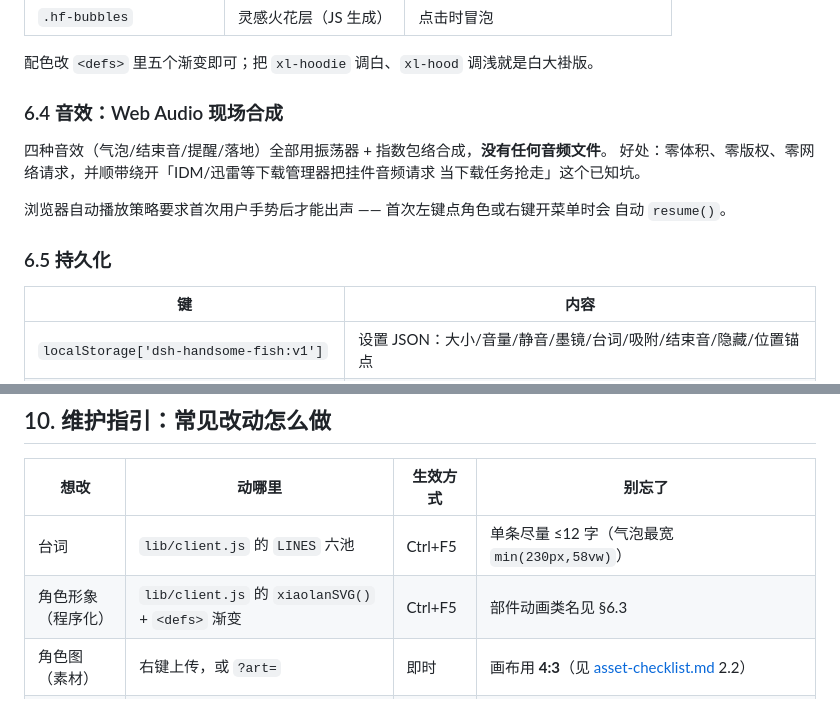
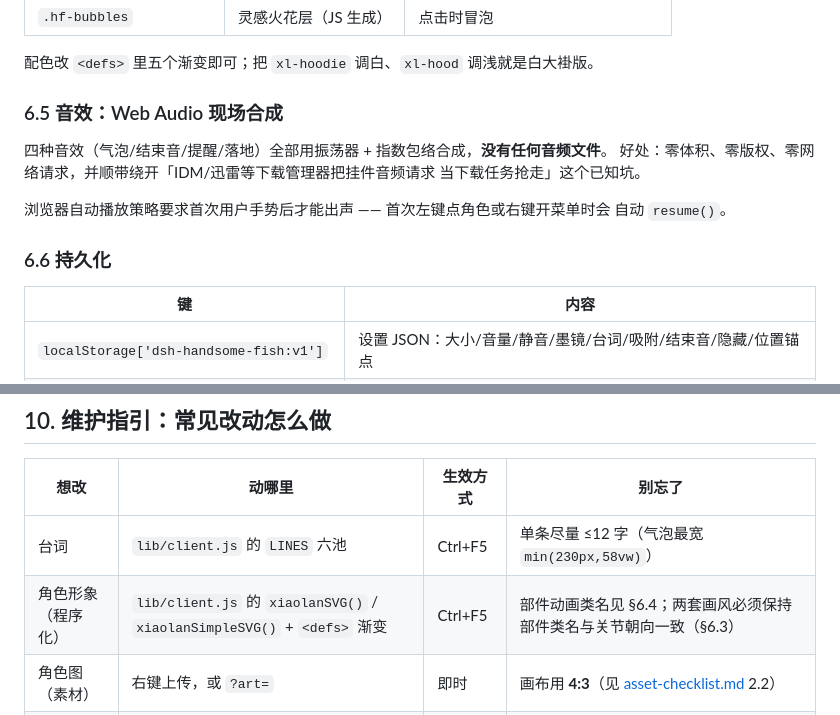
Before and after one commit to JiangTing4ver/handsomeFish, a Markdown page: docs/architecture.md, 2 parts joined by grey strips. Rendered like a GitHub page.

```diff
--- a/docs/architecture.md
+++ b/docs/architecture.md
@@ -216,7 +243,7 @@ renderCharacter():
 
 配色改 `<defs>` 里五个渐变即可；把 `xl-hoodie` 调白、`xl-hood` 调浅就是白大褂版。
 
-### 6.4 音效：Web Audio 现场合成
+### 6.5 音效：Web Audio 现场合成
 
 四种音效（气泡/结束音/提醒/落地）全部用振荡器 + 指数包络合成，**没有任何音频文件**。
 好处：零体积、零版权、零网络请求，并顺带绕开「IDM/迅雷等下载管理器把挂件音频请求
@@ -225,7 +252,7 @@ renderCharacter():
 浏览器自动播放策略要求首次用户手势后才能出声 —— 首次左键点角色或右键开菜单时会
 自动 `resume()`。
 
-### 6.5 持久化
+### 6.6 持久化
 
 | 键 | 内容 |
 |---|---|
@@ -330,7 +357,7 @@ Windows 上 Electron 是 **GUI 子系统**程序：从没有控制台的父进
 | 想改 | 动哪里 | 生效方式 | 别忘了 |
 |---|---|---|---|
 | 台词 | `lib/client.js` 的 `LINES` 六池 | Ctrl+F5 | 单条尽量 ≤12 字（气泡最宽 `min(230px,58vw)`） |
-| 角色形象（程序化） | `lib/client.js` 的 `xiaolanSVG()` + `<defs>` 渐变 | Ctrl+F5 | 部件动画类名见 §6.3 |
+| 角色形象（程序化） | `lib/client.js` 的 `xiaolanSVG()` / `xiaolanSimpleSVG()` + `<defs>` 渐变 | Ctrl+F5 | 部件动画类名见 §6.4；两套画风必须保持部件类名与关节朝向一致（§6.3） |
 | 角色图（素材） | 右键上传，或 `?art=` | 即时 | 画布用 **4:3**（见 [asset-checklist.md](asset-checklist.md) 2.2） |
 | 音效 | `createAudio()` 里的 `pop/chime/ding/thud` | Ctrl+F5 | 全部是合成，不要引入音频文件 |
 | 加大小的上下限 | `DEFAULTS.size` 的 clamp 与菜单 `input` 的 min/max | Ctrl+F5 | 舞台几何是 224×168，放大 160% 时素材要够清晰 |
```
Also changed, not shown: other parts of docs/architecture.md (+28 -1 lines), README.md (+5 -0 lines), docs/xiaolan.md (+8 -2 lines), docs/shots/styles.png (added), 3 other files.
